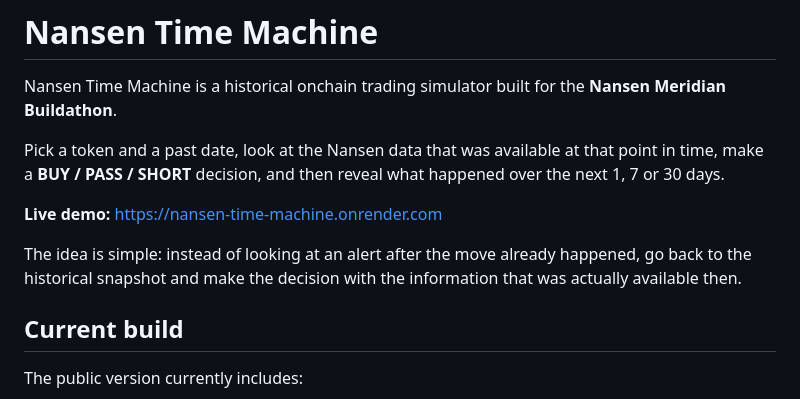
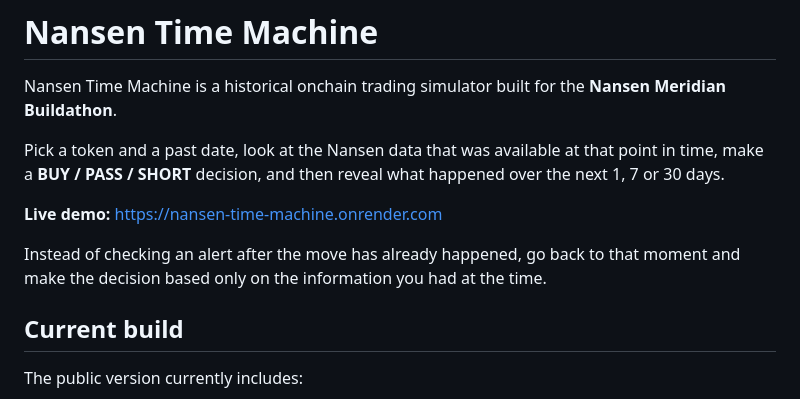
Before and after one commit to bykaralord25/nansen-time-machine, a Markdown page: README.md, the part around the change. GitHub-like rendering.

Commit message:
Clarify decision-making process in README
Rephrase explanation of the decision-making process.

```diff
--- a/README.md
+++ b/README.md
@@ -6,7 +6,7 @@ Pick a token and a past date, look at the Nansen data that was available at that
 
 **Live demo:** https://nansen-time-machine.onrender.com
 
-The idea is simple: instead of looking at an alert after the move already happened, go back to the historical snapshot and make the decision with the information that was actually available then.
+Instead of checking an alert after the move has already happened, go back to that moment and make the decision based only on the information you had at the time.
 
 ## Current build
 
```
